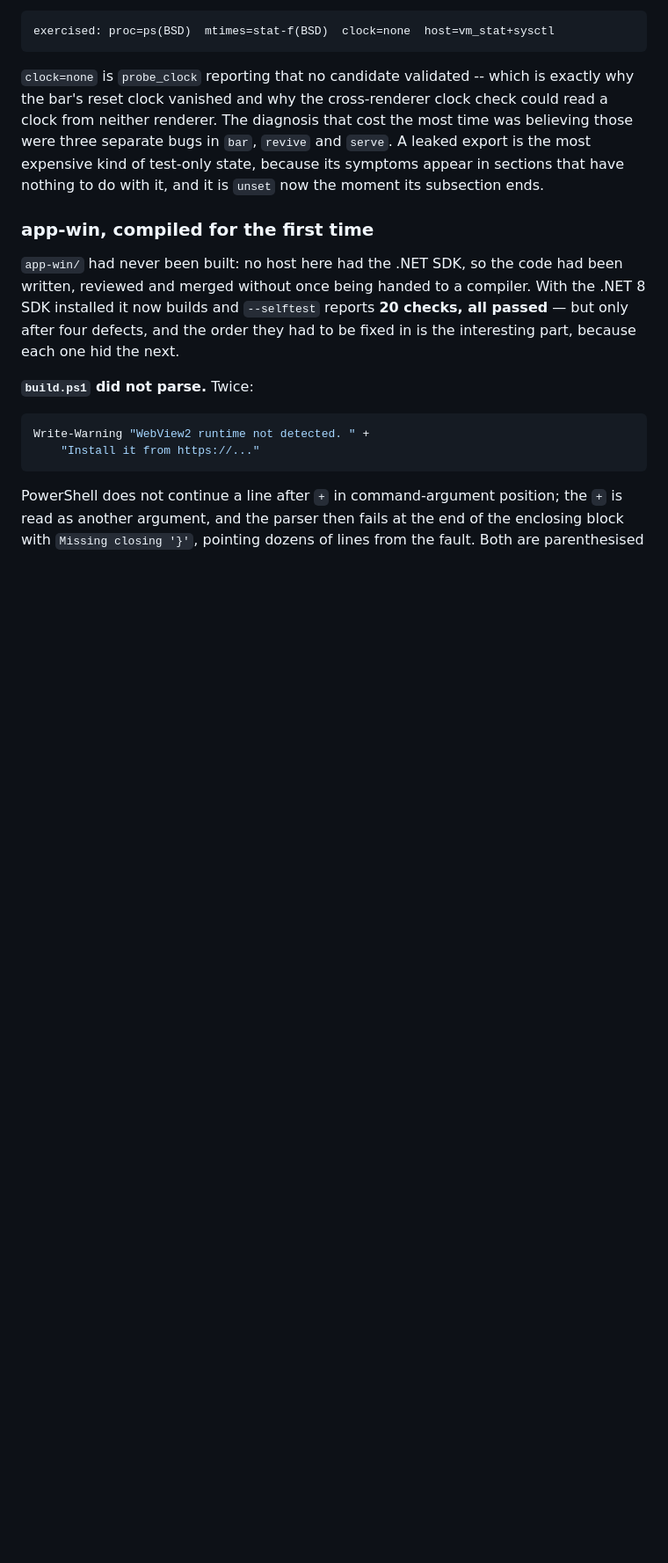
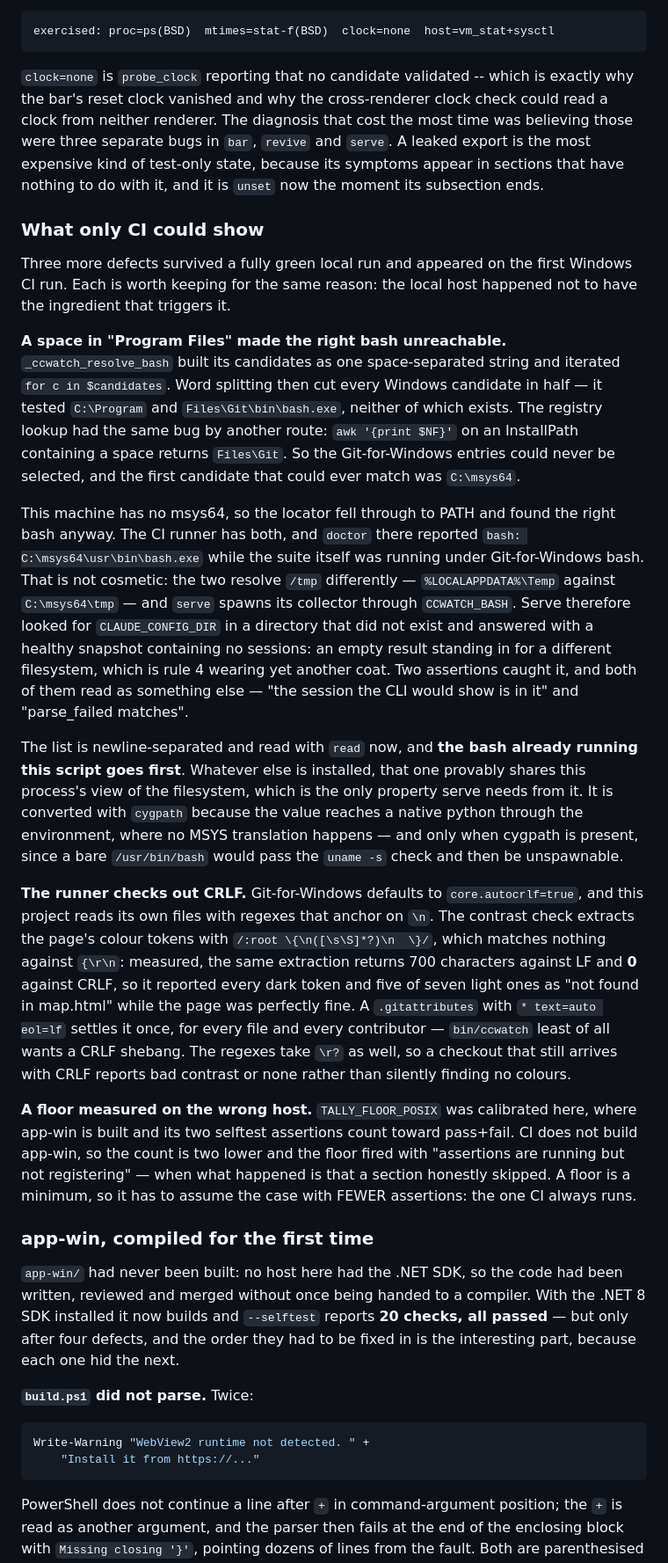
Before and after one commit to rv-jclark/ccwatch, a Markdown page: docs/DESIGN.md, the part around one of its changes. Shown at 88% size. GitHub-like rendering; blank space fills up the shorter version.

Commit message:
docs: record the three defects only CI could show
Each survived a fully green local run because this machine happened to lack
the ingredient that triggers it: no msys64 to fall through to, a checkout
that was already LF, and a built app-win whose assertions padded the count.

The one worth carrying is the first. A bash that is merely "an MSYS bash"
is not good enough — serve spawns its collector through it, so it has to
be one that shares this shell's view of the filesystem, or CLAUDE_CONFIG_DIR
resolves somewhere else and the snapshot comes back healthy and empty.

```diff
--- a/docs/DESIGN.md
+++ b/docs/DESIGN.md
@@ -2451,6 +2454,60 @@ most time was believing those were three separate bugs in `bar`, `revive` and
 because its symptoms appear in sections that have nothing to do with it, and
 it is `unset` now the moment its subsection ends.
 
+### What only CI could show
+
+Three more defects survived a fully green local run and appeared on the first
+Windows CI run. Each is worth keeping for the same reason: the local host
+happened not to have the ingredient that triggers it.
+
+**A space in "Program Files" made the right bash unreachable.**
+`_ccwatch_resolve_bash` built its candidates as one space-separated string and
+iterated `for c in $candidates`. Word splitting then cut every Windows
+candidate in half — it tested `C:\Program` and `Files\Git\bin\bash.exe`,
+neither of which exists. The registry lookup had the same bug by another
+route: `awk '{print $NF}'` on an InstallPath containing a space returns
+`Files\Git`. So the Git-for-Windows entries could never be selected, and the
+first candidate that could ever match was `C:\msys64`.
+
+This machine has no msys64, so the locator fell through to PATH and found the
+right bash anyway. The CI runner has both, and `doctor` there reported
+`bash: C:\msys64\usr\bin\bash.exe` while the suite itself was running under
+Git-for-Windows bash. That is not cosmetic: the two resolve `/tmp`
+differently — `%LOCALAPPDATA%\Temp` against `C:\msys64\tmp` — and `serve`
+spawns its collector through `CCWATCH_BASH`. Serve therefore looked for
+`CLAUDE_CONFIG_DIR` in a directory that did not exist and answered with a
+healthy snapshot containing no sessions: an empty result standing in for a
+different filesystem, which is rule 4 wearing yet another coat. Two assertions
+caught it, and both of them read as something else — "the session the CLI
+would show is in it" and "parse_failed matches".
+
+The list is newline-separated and read with `read` now, and **the bash already
+running this script goes first**. Whatever else is installed, that one
+provably shares this process's view of the filesystem, which is the only
+property serve needs from it. It is converted with `cygpath` because the value
+reaches a native python through the environment, where no MSYS translation
+happens — and only when cygpath is present, since a bare `/usr/bin/bash` would
+pass the `uname -s` check and then be unspawnable.
+
+**The runner checks out CRLF.** Git-for-Windows defaults to
+`core.autocrlf=true`, and this project reads its own files with regexes that
+anchor on `\n`. The contrast check extracts the page's colour tokens with
+`/:root \{\n([\s\S]*?)\n  \}/`, which matches nothing against `{\r\n`:
+measured, the same extraction returns 700 characters against LF and **0**
+against CRLF, so it reported every dark token and five of seven light ones as
+"not found in map.html" while the page was perfectly fine. A `.gitattributes`
+with `* text=auto eol=lf` settles it once, for every file and every
+contributor — `bin/ccwatch` least of all wants a CRLF shebang. The regexes
+take `\r?` as well, so a checkout that still arrives with CRLF reports bad
+contrast or none rather than silently finding no colours.
+
+**A floor measured on the wrong host.** `TALLY_FLOOR_POSIX` was calibrated
+here, where app-win is built and its two selftest assertions count toward
+pass+fail. CI does not build app-win, so the count is two lower and the floor
+fired with "assertions are running but not registering" — when what happened
+is that a section honestly skipped. A floor is a minimum, so it has to assume
+the case with FEWER assertions: the one CI always runs.
+
 ### app-win, compiled for the first time
 
 `app-win/` had never been built: no host here had the .NET SDK, so the code had
```
Also changed, not shown: other parts of docs/DESIGN.md (+3 -0 lines), CLAUDE.md (+15 -0 lines).
